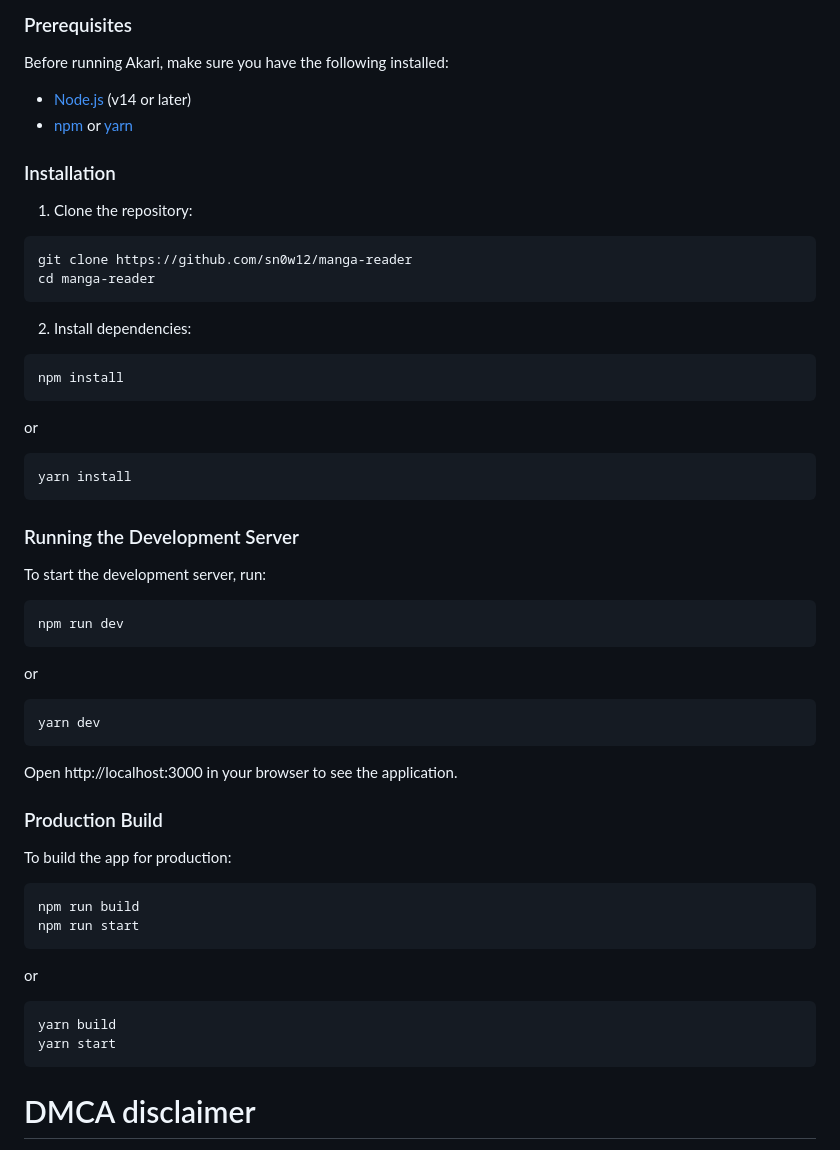
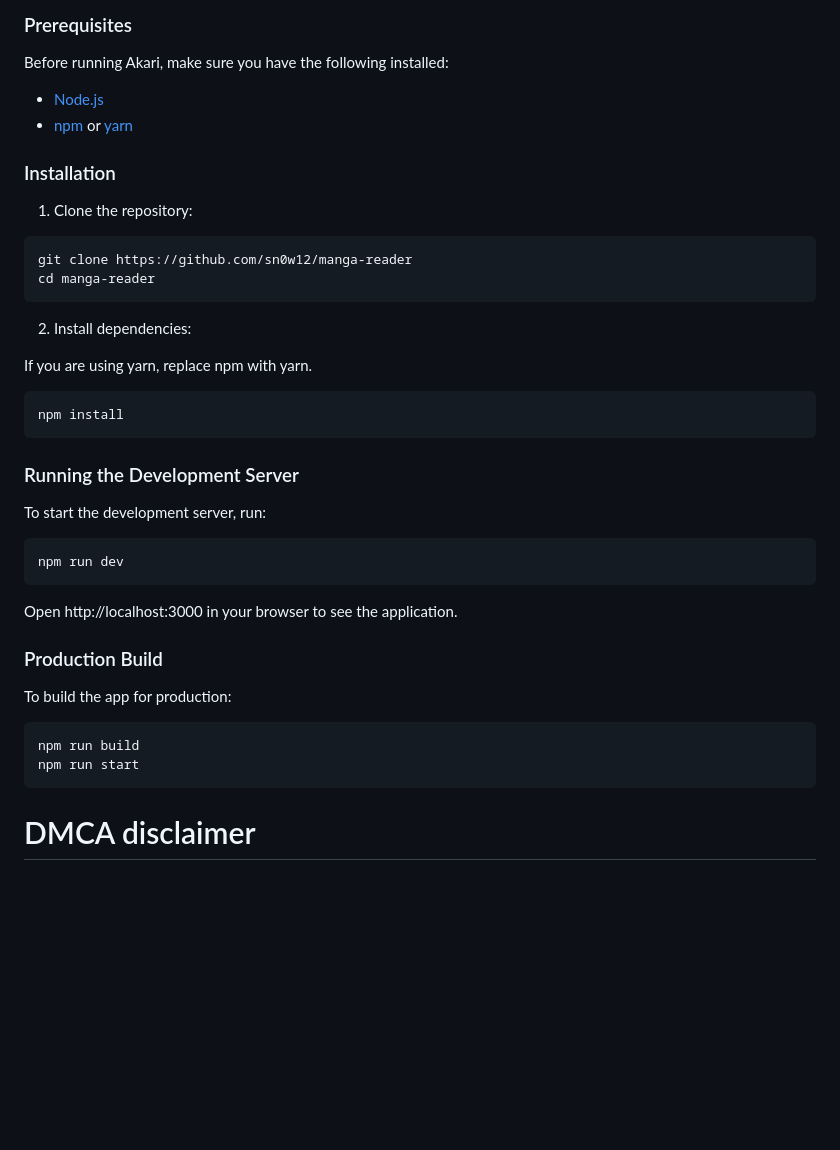
Before and after one commit to sn0w12/Akari, a Markdown page: README.md, the part around the change. GitHub-like rendering; blank space fills up the shorter version.

Commit message:
Remove duplicate npm and yarn instructions

````diff
--- a/README.md
+++ b/README.md
@@ -82,7 +82,7 @@ If you prefer to run Akari locally, follow these steps.
 
 Before running Akari, make sure you have the following installed:
 
--   [Node.js](https://nodejs.org/) (v14 or later)
+-   [Node.js](https://nodejs.org/)
 -   [npm](https://www.npmjs.com/) or [yarn](https://yarnpkg.com/)
 
 ### Installation
@@ -96,14 +96,10 @@ cd manga-reader
 
 2. Install dependencies:
 
+If you are using yarn, replace npm with yarn.
+
 ```bash
 npm install
-```
-
-or
-
-```bash
-yarn install
 ```
 
 ### Running the Development Server
@@ -112,12 +108,6 @@ To start the development server, run:
 
 ```bash
 npm run dev
-```
-
-or
-
-```bash
-yarn dev
 ```
 
 Open http://localhost:3000 in your browser to see the application.
@@ -131,13 +121,6 @@ npm run build
 npm run start
 ```
 
-or
-
-```bash
-yarn build
-yarn start
-```
-
 # DMCA disclaimer
 
 The developers of this application do not have any affiliation with the content available in the app.
````
